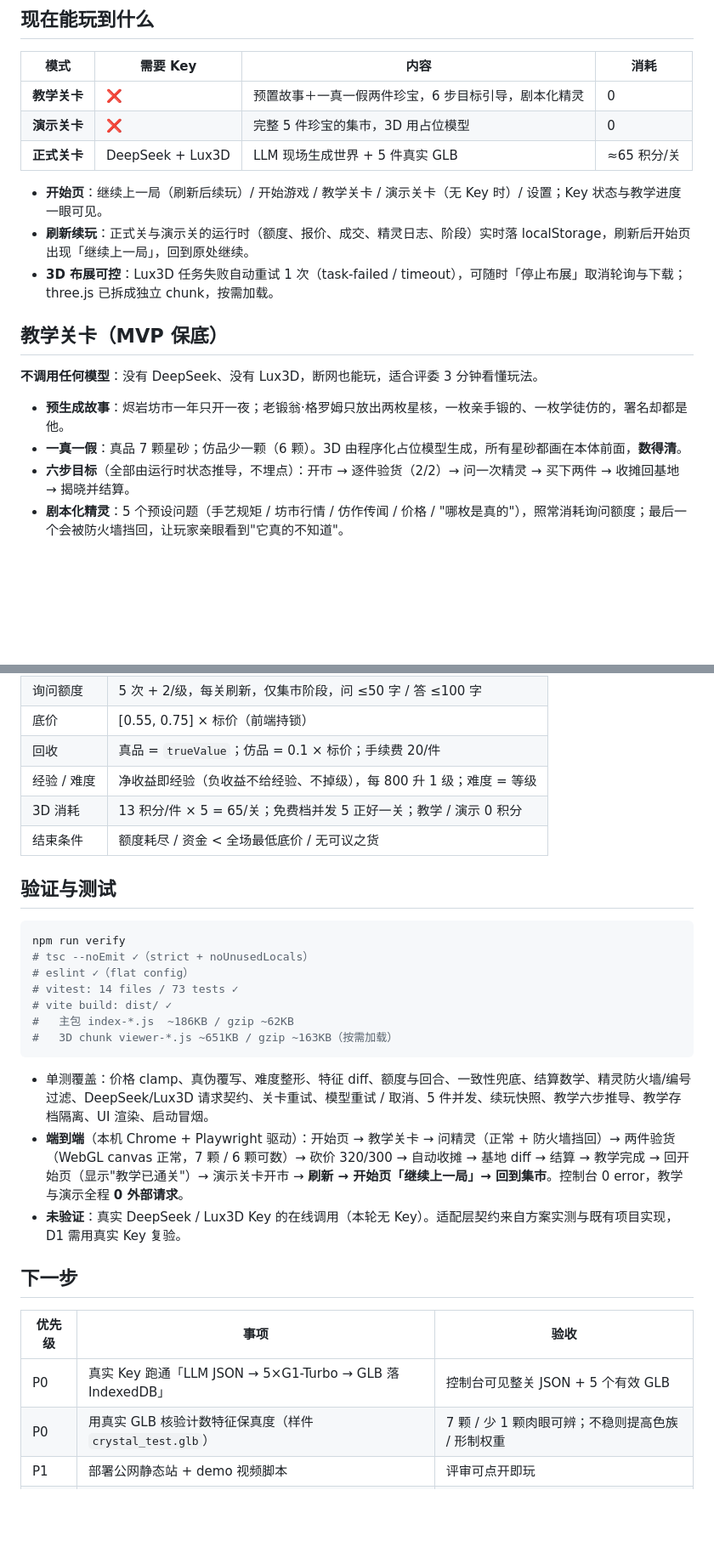
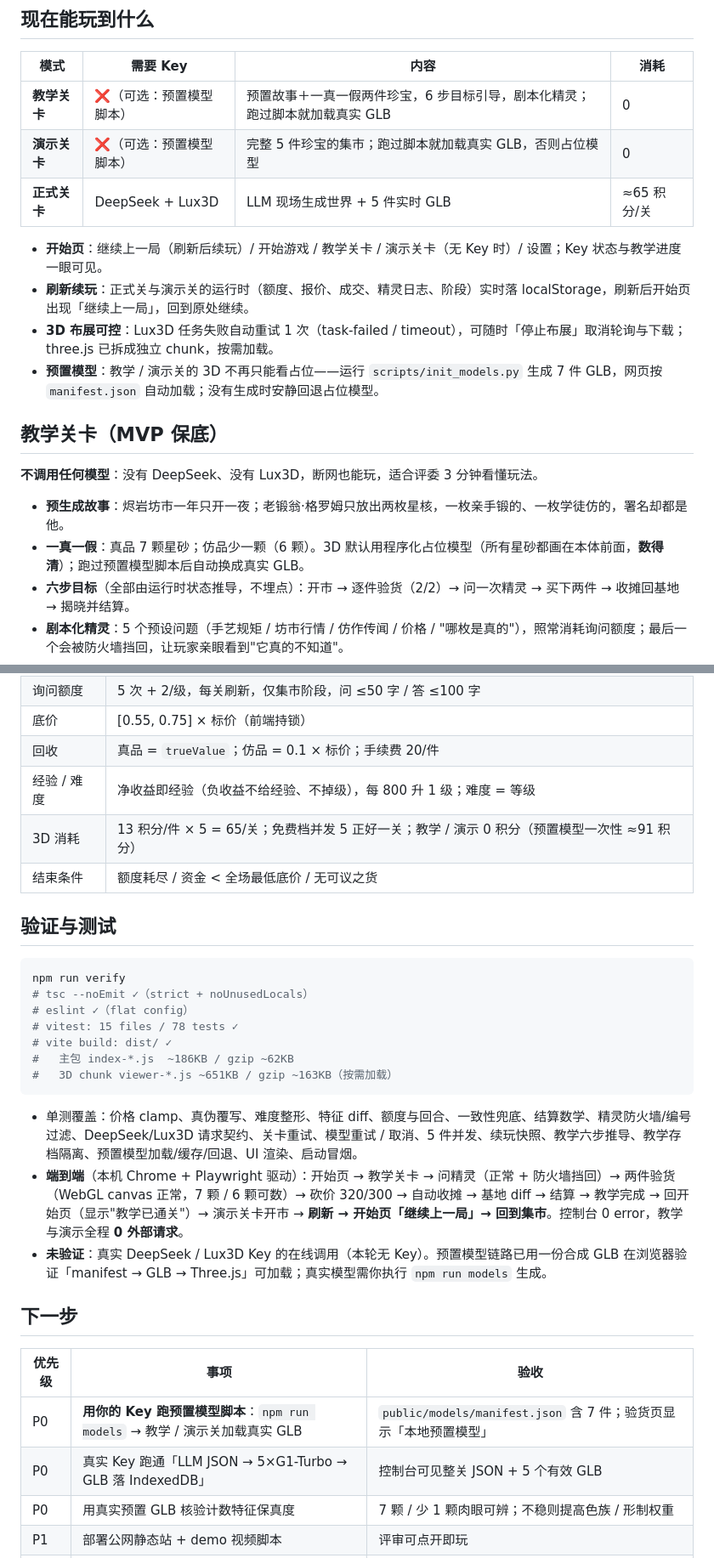
Before and after one commit to riversYeHaha/Gemwright, a Markdown page: README.md, 2 parts joined by grey strips. Shown at 85% size. Rendered like a GitHub page; blank space fills up the shorter version.

````diff
--- a/README.md
+++ b/README.md
@@ -32,20 +33,21 @@
 
 | 模式 | 需要 Key | 内容 | 消耗 |
 |---|---|---|---|
-| **教学关卡** | ❌ | 预置故事＋一真一假两件珍宝，6 步目标引导，剧本化精灵 | 0 |
-| **演示关卡** | ❌ | 完整 5 件珍宝的集市，3D 用占位模型 | 0 |
-| **正式关卡** | DeepSeek + Lux3D | LLM 现场生成世界 + 5 件真实 GLB | ≈65 积分/关 |
+| **教学关卡** | ❌（可选：预置模型脚本） | 预置故事＋一真一假两件珍宝，6 步目标引导，剧本化精灵；跑过脚本就加载真实 GLB | 0 |
+| **演示关卡** | ❌（可选：预置模型脚本） | 完整 5 件珍宝的集市；跑过脚本就加载真实 GLB，否则占位模型 | 0 |
+| **正式关卡** | DeepSeek + Lux3D | LLM 现场生成世界 + 5 件实时 GLB | ≈65 积分/关 |
 
 - **开始页**：继续上一局（刷新后续玩）/ 开始游戏 / 教学关卡 / 演示关卡（无 Key 时）/ 设置；Key 状态与教学进度一眼可见。
 - **刷新续玩**：正式关与演示关的运行时（额度、报价、成交、精灵日志、阶段）实时落 localStorage，刷新后开始页出现「继续上一局」，回到原处继续。
 - **3D 布展可控**：Lux3D 任务失败自动重试 1 次（task-failed / timeout），可随时「停止布展」取消轮询与下载；three.js 已拆成独立 chunk，按需加载。
+- **预置模型**：教学 / 演示关的 3D 不再只能看占位——运行 `scripts/init_models.py` 生成 7 件 GLB，网页按 `manifest.json` 自动加载；没有生成时安静回退占位模型。
 
 ## 教学关卡（MVP 保底）
 
 **不调用任何模型**：没有 DeepSeek、没有 Lux3D，断网也能玩，适合评委 3 分钟看懂玩法。
 
 - **预生成故事**：烬岩坊市一年只开一夜；老锻翁·格罗姆只放出两枚星核，一枚亲手锻的、一枚学徒仿的，署名却都是他。
-- **一真一假**：真品 7 颗星砂；仿品少一颗（6 颗）。3D 由程序化占位模型生成，所有星砂都画在本体前面，**数得清**。
+- **一真一假**：真品 7 颗星砂；仿品少一颗（6 颗）。3D 默认用程序化占位模型（所有星砂都画在本体前面，**数得清**）；跑过预置模型脚本后自动换成真实 GLB。
 - **六步目标**（全部由运行时状态推导，不埋点）：开市 → 逐件验货（2/2）→ 问一次精灵 → 买下两件 → 收摊回基地 → 揭晓并结算。
 - **剧本化精灵**：5 个预设问题（手艺规矩 / 坊市行情 / 仿作传闻 / 价格 / "哪枚是真的"），照常消耗询问额度；最后一个会被防火墙挡回，让玩家亲眼看到"它真的不知道"。
 - **不碰真实存档**：教学局用独立的 1000 资金 / Lv.1，结算不写玩家存档、不写续玩快照；退出后恢复原存档。
@@ -249,7 +293,7 @@ npm run verify      # typecheck + lint + test + build（提交前一键）
 | 底价 | [0.55, 0.75] × 标价（前端持锁） |
 | 回收 | 真品 = `trueValue`；仿品 = 0.1 × 标价；手续费 20/件 |
 | 经验 / 难度 | 净收益即经验（负收益不给经验、不掉级），每 800 升 1 级；难度 = 等级 |
-| 3D 消耗 | 13 积分/件 × 5 = 65/关；免费档并发 5 正好一关；教学 / 演示 0 积分 |
+| 3D 消耗 | 13 积分/件 × 5 = 65/关；免费档并发 5 正好一关；教学 / 演示 0 积分（预置模型一次性 ≈91 积分） |
 | 结束条件 | 额度耗尽 / 资金 < 全场最低底价 / 无可议之货 |
 
 ## 验证与测试
@@ -258,22 +302,23 @@ npm run verify      # typecheck + lint + test + build（提交前一键）
 npm run verify
 # tsc --noEmit ✓（strict + noUnusedLocals）
 # eslint ✓（flat config）
-# vitest: 14 files / 73 tests ✓
+# vitest: 15 files / 78 tests ✓
 # vite build: dist/ ✓
 #   主包 index-*.js  ~186KB / gzip ~62KB
 #   3D chunk viewer-*.js ~651KB / gzip ~163KB（按需加载）
 ```
 
-- 单测覆盖：价格 clamp、真伪覆写、难度整形、特征 diff、额度与回合、一致性兜底、结算数学、精灵防火墙/编号过滤、DeepSeek/Lux3D 请求契约、关卡重试、模型重试 / 取消、5 件并发、续玩快照、教学六步推导、教学存档隔离、UI 渲染、启动冒烟。
+- 单测覆盖：价格 clamp、真伪覆写、难度整形、特征 diff、额度与回合、一致性兜底、结算数学、精灵防火墙/编号过滤、DeepSeek/Lux3D 请求契约、关卡重试、模型重试 / 取消、5 件并发、续玩快照、教学六步推导、教学存档隔离、预置模型加载/缓存/回退、UI 渲染、启动冒烟。
 - **端到端**（本机 Chrome + Playwright 驱动）：开始页 → 教学关卡 → 问精灵（正常 + 防火墙挡回）→ 两件验货（WebGL canvas 正常，7 颗 / 6 颗可数）→ 砍价 320/300 → 自动收摊 → 基地 diff → 结算 → 教学完成 → 回开始页（显示"教学已通关"）→ 演示关卡开市 → **刷新 → 开始页「继续上一局」→ 回到集市**。控制台 0 error，教学与演示全程 **0 外部请求**。
-- **未验证**：真实 DeepSeek / Lux3D Key 的在线调用（本轮无 Key）。适配层契约来自方案实测与既有项目实现，D1 需用真实 Key 复验。
+- **未验证**：真实 DeepSeek / Lux3D Key 的在线调用（本轮无 Key）。预置模型链路已用一份合成 GLB 在浏览器验证「manifest → GLB → Three.js」可加载；真实模型需你执行 `npm run models` 生成。
 
 ## 下一步
 
 | 优先级 | 事项 | 验收 |
 |---|---|---|
+| P0 | **用你的 Key 跑预置模型脚本**：`npm run models` → 教学 / 演示关加载真实 GLB | `public/models/manifest.json` 含 7 件；验货页显示「本地预置模型」 |
 | P0 | 真实 Key 跑通「LLM JSON → 5×G1-Turbo → GLB 落 IndexedDB」 | 控制台可见整关 JSON + 5 个有效 GLB |
-| P0 | 用真实 GLB 核验计数特征保真度（样件 `crystal_test.glb`） | 7 颗 / 少 1 颗肉眼可辨；不稳则提高色族 / 形制权重 |
+| P0 | 用真实预置 GLB 核验计数特征保真度 | 7 颗 / 少 1 颗肉眼可辨；不稳则提高色族 / 形制权重 |
 | P1 | 部署公网静态站 + demo 视频脚本 | 评审可点开即玩 |
 | P1 | 演出继续打磨：穿越过场分层文案、揭晓音效、结算奖章 | demo 视频可录 |
 | P2 | 移动端触控微调（方案不做移动端，但滑条 / 3D 手势已可用） | — |
````
Also changed, not shown: other parts of README.md (+49 -6 lines), docs/开发指南.md (+34 -11 lines), docs/screenshots/travel.jpg, docs/screenshots/tutorial-done.jpg, docs/screenshots/tutorial-inspect.jpg, 8 other files.
